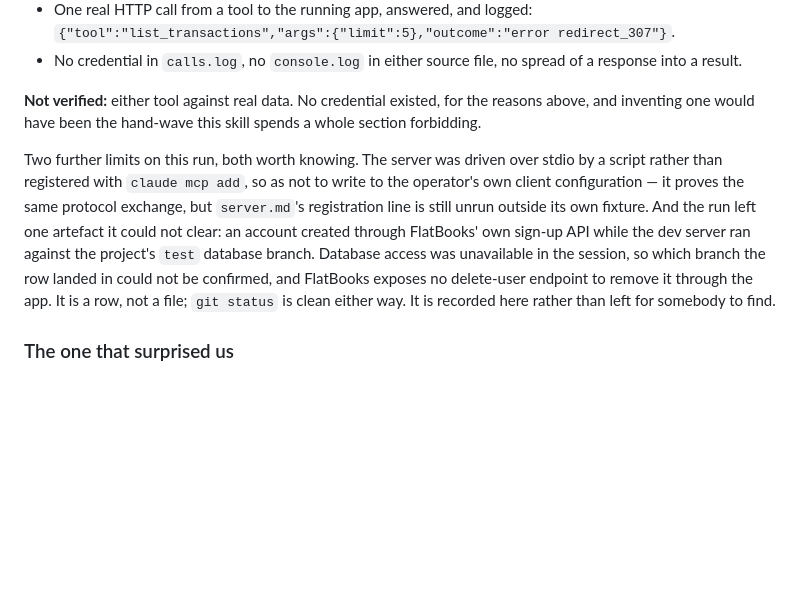
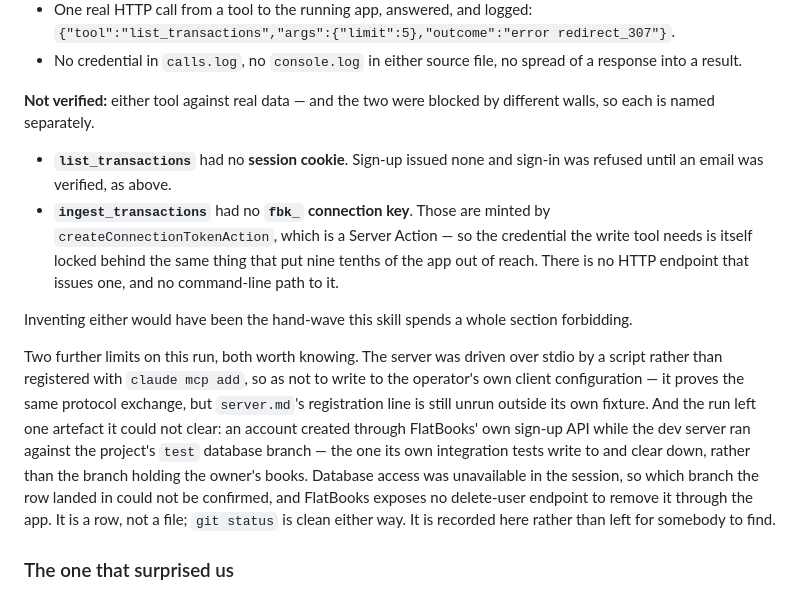
Before and after one commit to brainit-consulting/skills, a Markdown page: docs/specs/2026-08-16-bring-your-own-agent-design.md, the part around the change. GitHub-like rendering; blank space fills up the shorter version.

Commit message:
docs(byoa): name the blocker per tool, not per run
The appendix reported both tools unverified "for the reasons above", and every
reason above it was the read tool's session cookie. Somebody reading that line
cold would conclude the write tool failed for want of a login and go looking at
the wrong wall.

The bar the brief sets is what was missing, named — per tool. So each now
carries its own: list_transactions had no session cookie, and
ingest_transactions had no fbk_ connection key, because those are minted by
createConnectionTokenAction, which is a Server Action. The credential the write
tool needs is locked behind the same thing that put nine tenths of the app out
of reach, so the write blocker is not a second misfortune — it is the same
finding biting twice.

Also restores a clause lost on the way from the report into the permanent
record: the overridden database was the test branch the project's own
integration tests write to and clear down, not merely a branch called test.
That is the part that tells a reader how much to care about the one artefact
the run could not clear.

Prose only. Nothing re-run, no reference file touched, FlatBooks not opened.

Co-Authored-By: Claude Opus 5 (1M context) <noreply@anthropic.com>

```diff
--- a/docs/specs/2026-08-16-bring-your-own-agent-design.md
+++ b/docs/specs/2026-08-16-bring-your-own-agent-design.md
@@ -665,9 +665,19 @@ Verified, observed:
 - No credential in `calls.log`, no `console.log` in either source file, no spread
   of a response into a result.
 
-**Not verified:** either tool against real data. No credential existed, for the
-reasons above, and inventing one would have been the hand-wave this skill spends
-a whole section forbidding.
+**Not verified:** either tool against real data — and the two were blocked by
+different walls, so each is named separately.
+
+- **`list_transactions`** had no **session cookie**. Sign-up issued none and
+  sign-in was refused until an email was verified, as above.
+- **`ingest_transactions`** had no **`fbk_` connection key**. Those are minted by
+  `createConnectionTokenAction`, which is a Server Action — so the credential the
+  write tool needs is itself locked behind the same thing that put nine tenths of
+  the app out of reach. There is no HTTP endpoint that issues one, and no
+  command-line path to it.
+
+Inventing either would have been the hand-wave this skill spends a whole section
+forbidding.
 
 Two further limits on this run, both worth knowing. The server was driven over
 stdio by a script rather than registered with `claude mcp add`, so as not to
@@ -675,11 +685,12 @@ write to the operator's own client configuration — it proves the same protocol
 exchange, but `server.md`'s registration line is still unrun outside its own
 fixture. And the run left one artefact it could not clear: an account created
 through FlatBooks' own sign-up API while the dev server ran against the
-project's `test` database branch. Database access was unavailable in the
-session, so which branch the row landed in could not be confirmed, and FlatBooks
-exposes no delete-user endpoint to remove it through the app. It is a row, not a
-file; `git status` is clean either way. It is recorded here rather than left for
-somebody to find.
+project's `test` database branch — the one its own integration tests write to and
+clear down, rather than the branch holding the owner's books. Database access was
+unavailable in the session, so which branch the row landed in could not be
+confirmed, and FlatBooks exposes no delete-user endpoint to remove it through the
+app. It is a row, not a file; `git status` is clean either way. It is recorded
+here rather than left for somebody to find.
 
 ### The one that surprised us
 
```
